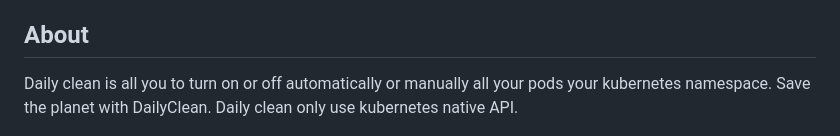
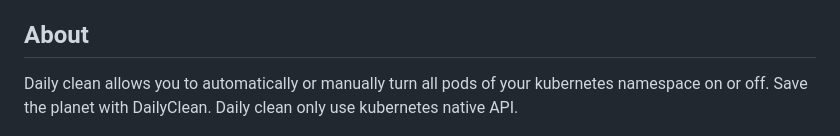
Before and after one commit to AxaFrance/dailyclean, a Markdown page: README.md, the part around the change. GitHub-like rendering.

Commit message:
Update README.md
Rephrase the first sentence of the about section.

```diff
--- a/README.md
+++ b/README.md
@@ -12,7 +12,7 @@
 
 ## About
 
-Daily clean is all you to turn on or off automatically or manually all your pods your kubernetes namespace.
+Daily clean allows you to automatically or manually turn all pods of your kubernetes namespace on or off.
 Save the planet with DailyClean.
 Daily clean only use kubernetes native API.
 
```
